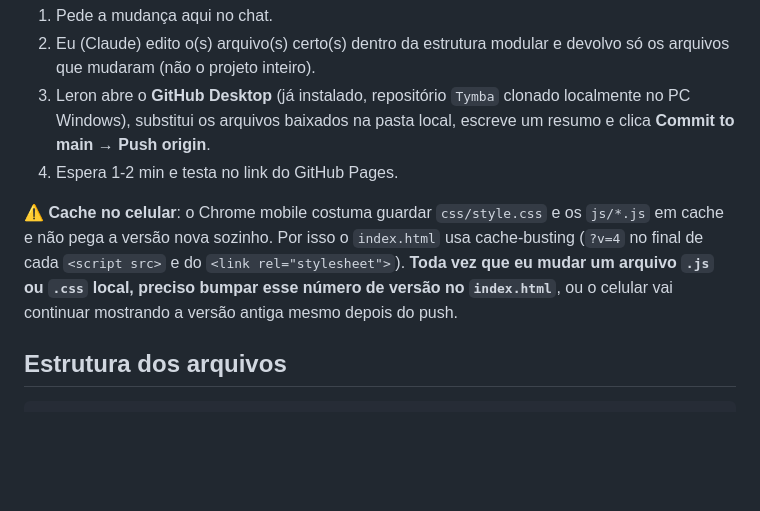
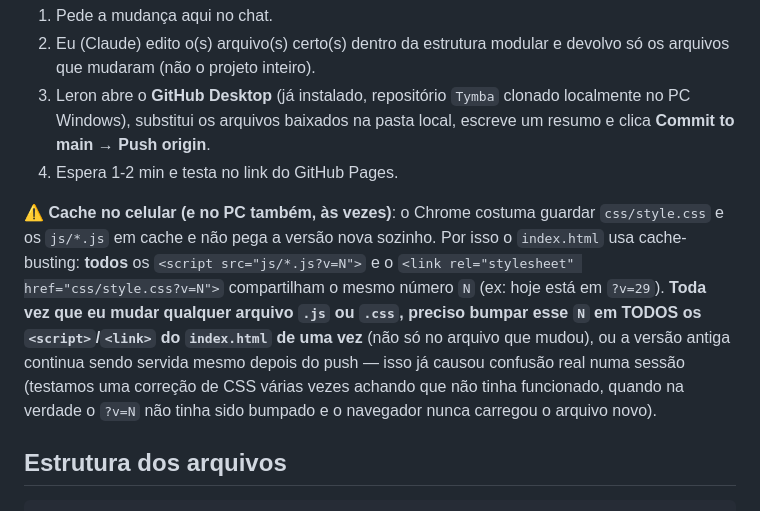
Before and after one commit to leronbida-web/Tymba, a Markdown page: LEIA-ME.md, the part around one of its changes. Rendered like a GitHub page; blank space fills up the shorter version.

```diff
--- a/LEIA-ME.md
+++ b/LEIA-ME.md
@@ -28,12 +28,18 @@ coleta recursos, crafta ferramentas e constrói.
    pasta local, escreve um resumo e clica **Commit to main → Push origin**.
 4. Espera 1-2 min e testa no link do GitHub Pages.
 
-⚠️ **Cache no celular**: o Chrome mobile costuma guardar `css/style.css` e
-os `js/*.js` em cache e não pega a versão nova sozinho. Por isso o
-`index.html` usa cache-busting (`?v=4` no final de cada `<script src>` e
-do `<link rel="stylesheet">`). **Toda vez que eu mudar um arquivo `.js` ou
-`.css` local, preciso bumpar esse número de versão no `index.html`**, ou o
-celular vai continuar mostrando a versão antiga mesmo depois do push.
+⚠️ **Cache no celular (e no PC também, às vezes)**: o Chrome costuma
+guardar `css/style.css` e os `js/*.js` em cache e não pega a versão nova
+sozinho. Por isso o `index.html` usa cache-busting: **todos** os
+`<script src="js/*.js?v=N">` e o `<link rel="stylesheet" href="css/style.css?v=N">`
+compartilham o mesmo número `N` (ex: hoje está em `?v=29`). **Toda vez que
+eu mudar qualquer arquivo `.js` ou `.css`, preciso bumpar esse `N` em
+TODOS os `<script>`/`<link>` do `index.html` de uma vez** (não só no
+arquivo que mudou), ou a versão antiga continua sendo servida mesmo
+depois do push — isso já causou confusão real numa sessão (testamos uma
+correção de CSS várias vezes achando que não tinha funcionado, quando na
+verdade o `?v=N` não tinha sido bumpado e o navegador nunca carregou o
+arquivo novo).
 
 ## Estrutura dos arquivos
 
```
Also changed, not shown: other parts of LEIA-ME.md (+47 -3 lines).
